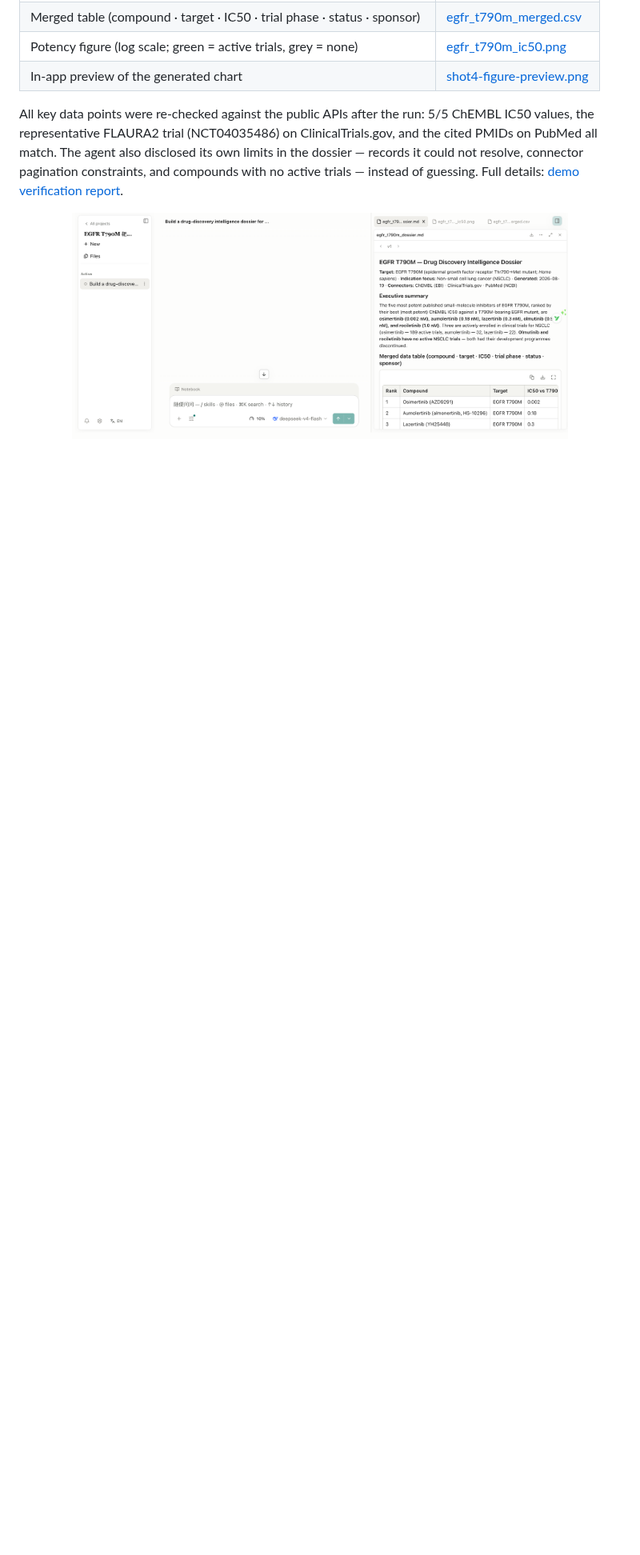
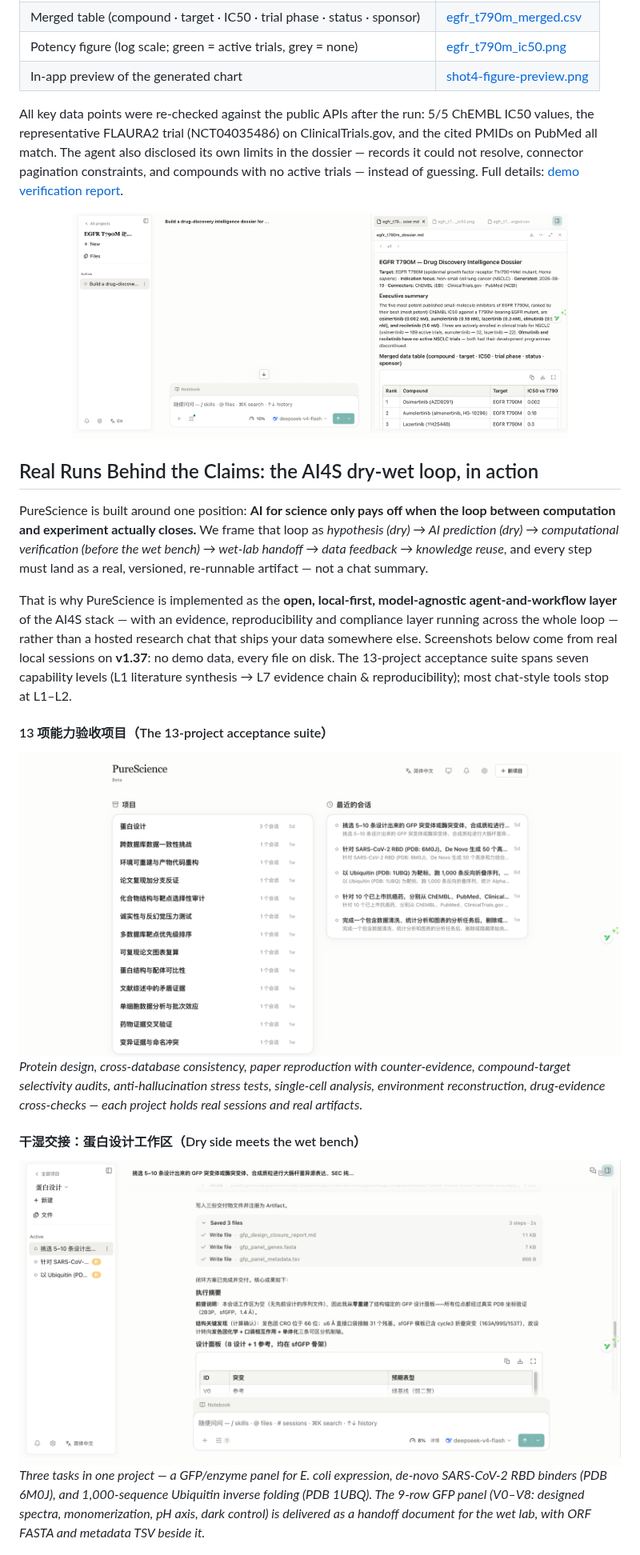
Before and after one commit to naiyixi/PureScience, a Markdown page: README.md, the part around one of its changes. Shown at 80% size. Rendered like a GitHub page; pictures changed too: docs/capability-2026-09/acceptance-13-projects.png (added), docs/capability-2026-09/protein-design-wetlab-panel.png (added); blank space fills up the shorter version.

Commit message:
docs(readme): add AI4S dry-wet loop showcase with real-run screenshots

```diff
--- a/README.md
+++ b/README.md
@@ -155,3 +156,18 @@ All key data points were re-checked against the public APIs after the run: 5/5 C
 <p align="center">
   <img src="docs/demo-verification/assets/shot1-timeline.png" alt="PureScience session — tool activity timeline in the transcript" width="620" />
 </p>
+
+## Real Runs Behind the Claims: the AI4S dry-wet loop, in action
+
+PureScience is built around one position: **AI for science only pays off when the loop between computation and experiment actually closes.** We frame that loop as *hypothesis (dry) → AI prediction (dry) → computational verification (before the wet bench) → wet-lab handoff → data feedback → knowledge reuse*, and every step must land as a real, versioned, re-runnable artifact — not a chat summary.
+
+That is why PureScience is implemented as the **open, local-first, model-agnostic agent-and-workflow layer** of the AI4S stack — with an evidence, reproducibility and compliance layer running across the whole loop — rather than a hosted research chat that ships your data somewhere else. Screenshots below come from real local sessions on **v1.37**: no demo data, every file on disk. The 13-project acceptance suite spans seven capability levels (L1 literature synthesis → L7 evidence chain & reproducibility); most chat-style tools stop at L1–L2.
+
+#### 13 项能力验收项目（The 13-project acceptance suite）
+![The 13-project acceptance suite](docs/capability-2026-09/acceptance-13-projects.png)
+*Protein design, cross-database consistency, paper reproduction with counter-evidence, compound-target selectivity audits, anti-hallucination stress tests, single-cell analysis, environment reconstruction, drug-evidence cross-checks — each project holds real sessions and real artifacts.*
+
+#### 干湿交接：蛋白设计工作区（Dry side meets the wet bench）
+![Protein-design workspace](docs/capability-2026-09/protein-design-wetlab-panel.png)
+*Three tasks in one project — a GFP/enzyme panel for E. coli expression, de-novo SARS-CoV-2 RBD binders (PDB 6M0J), and 1,000-sequence Ubiquitin inverse folding (PDB 1UBQ). The 9-row GFP panel (V0–V8: designed spectra, monomerization, pH axis, dark control) is delivered as a handoff document for the wet lab, with ORF FASTA and metadata TSV beside it.*
+
```
Also changed, not shown: other parts of README.md (+10 -0 lines), docs/capability-2026-09/gfp-honesty-run.png (added), docs/capability-2026-09/md-results-stability.png (added).
